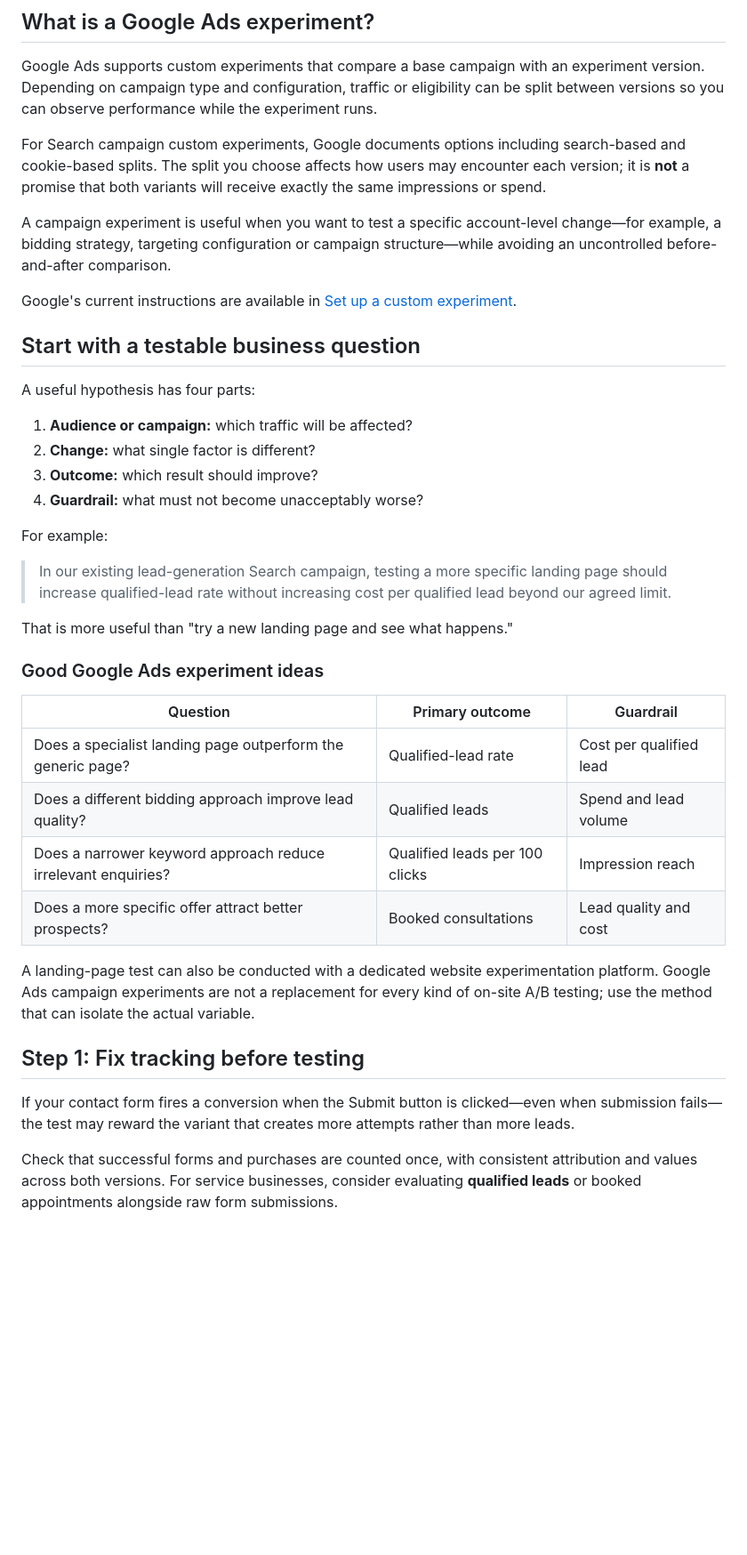
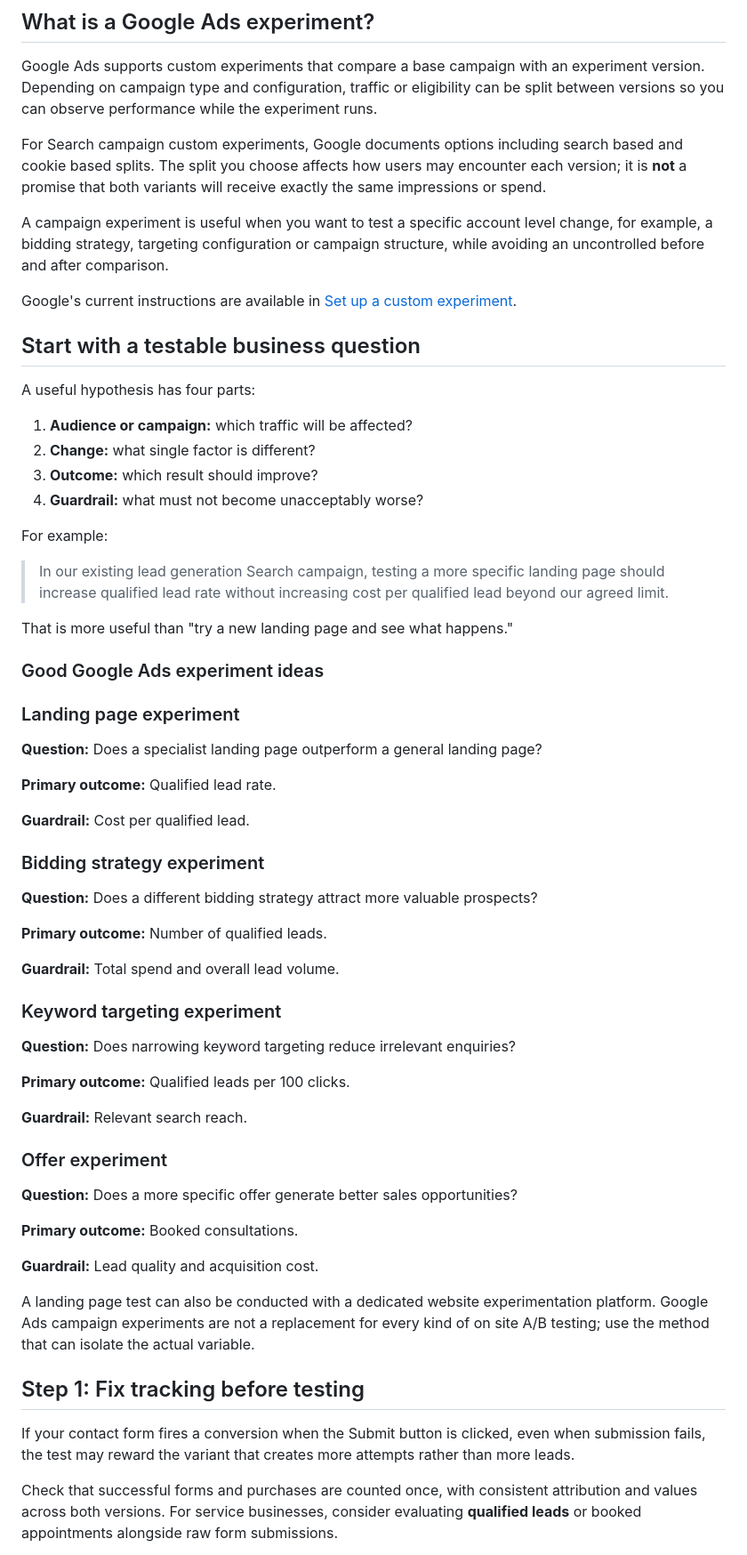
Before and after one commit to FawadHussainVA/digitalfadi, a Markdown page: src/posts/google-ads-experiments-ab-testing-guide.md, the part around one of its changes. Shown at 89% size. Drawn GitHub-style; blank space fills up the shorter version.

```diff
--- a/src/posts/google-ads-experiments-ab-testing-guide.md
+++ b/src/posts/google-ads-experiments-ab-testing-guide.md
@@ -16,9 +16,9 @@ This guide covers Search campaign experiments, practical test design and the mis
 
 Google Ads supports custom experiments that compare a base campaign with an experiment version. Depending on campaign type and configuration, traffic or eligibility can be split between versions so you can observe performance while the experiment runs.
 
-For Search campaign custom experiments, Google documents options including search-based and cookie-based splits. The split you choose affects how users may encounter each version; it is **not** a promise that both variants will receive exactly the same impressions or spend.
+For Search campaign custom experiments, Google documents options including search based and cookie based splits. The split you choose affects how users may encounter each version; it is **not** a promise that both variants will receive exactly the same impressions or spend.
 
-A campaign experiment is useful when you want to test a specific account-level change—for example, a bidding strategy, targeting configuration or campaign structure—while avoiding an uncontrolled before-and-after comparison.
+A campaign experiment is useful when you want to test a specific account level change, for example, a bidding strategy, targeting configuration or campaign structure, while avoiding an uncontrolled before and after comparison.
 
 Google's current instructions are available in [Set up a custom experiment](https://support.google.com/google-ads/answer/6261395?hl=en).
 
@@ -33,24 +33,49 @@ A useful hypothesis has four parts:
 
 For example:
 
-> In our existing lead-generation Search campaign, testing a more specific landing page should increase qualified-lead rate without increasing cost per qualified lead beyond our agreed limit.
+> In our existing lead generation Search campaign, testing a more specific landing page should increase qualified lead rate without increasing cost per qualified lead beyond our agreed limit.
 
 That is more useful than "try a new landing page and see what happens."
 
 ### Good Google Ads experiment ideas
 
-| Question | Primary outcome | Guardrail |
-|---|---|---|
-| Does a specialist landing page outperform the generic page? | Qualified-lead rate | Cost per qualified lead |
-| Does a different bidding approach improve lead quality? | Qualified leads | Spend and lead volume |
-| Does a narrower keyword approach reduce irrelevant enquiries? | Qualified leads per 100 clicks | Impression reach |
-| Does a more specific offer attract better prospects? | Booked consultations | Lead quality and cost |
+### Landing page experiment
 
-A landing-page test can also be conducted with a dedicated website experimentation platform. Google Ads campaign experiments are not a replacement for every kind of on-site A/B testing; use the method that can isolate the actual variable.
+**Question:** Does a specialist landing page outperform a general landing page?
+
+**Primary outcome:** Qualified lead rate.
+
+**Guardrail:** Cost per qualified lead.
+
+### Bidding strategy experiment
+
+**Question:** Does a different bidding strategy attract more valuable prospects?
+
+**Primary outcome:** Number of qualified leads.
+
+**Guardrail:** Total spend and overall lead volume.
+
+### Keyword targeting experiment
+
+**Question:** Does narrowing keyword targeting reduce irrelevant enquiries?
+
+**Primary outcome:** Qualified leads per 100 clicks.
+
+**Guardrail:** Relevant search reach.
+
+### Offer experiment
+
+**Question:** Does a more specific offer generate better sales opportunities?
+
+**Primary outcome:** Booked consultations.
+
+**Guardrail:** Lead quality and acquisition cost.
+
+A landing page test can also be conducted with a dedicated website experimentation platform. Google Ads campaign experiments are not a replacement for every kind of on site A/B testing; use the method that can isolate the actual variable.
 
 ## Step 1: Fix tracking before testing
 
-If your contact form fires a conversion when the Submit button is clicked—even when submission fails—the test may reward the variant that creates more attempts rather than more leads.
+If your contact form fires a conversion when the Submit button is clicked, even when submission fails, the test may reward the variant that creates more attempts rather than more leads.
 
 Check that successful forms and purchases are counted once, with consistent attribution and values across both versions. For service businesses, consider evaluating **qualified leads** or booked appointments alongside raw form submissions.
 
```
Also changed, not shown: other parts of src/posts/google-ads-experiments-ab-testing-guide.md (+47 -33 lines).
